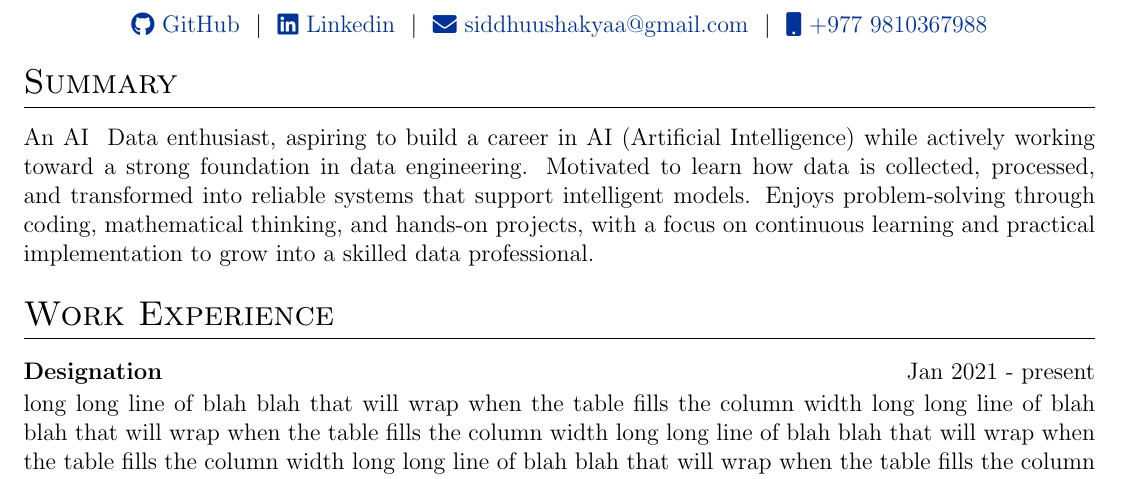
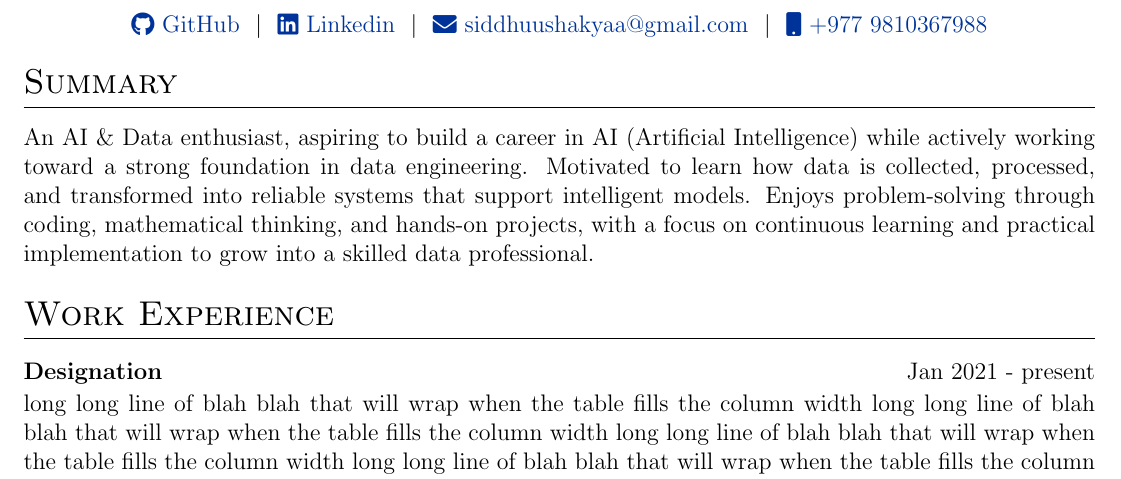
Before and after one commit to SiddhuShkya/autoCV, a LaTeX CV (cv.tex): part of the page, cut so that both start at the same text. Compiled offline with pdfLaTeX.

Commit message:
changed & to \&

```diff
--- a/cv.tex
+++ b/cv.tex
@@ -155,7 +155,7 @@
 
 %Interests/ Keywords/ Summary
 \section{Summary}
-An AI & Data enthusiast, aspiring to build a career in AI (Artificial Intelligence) while actively working toward a strong foundation in data engineering. Motivated to learn how data is collected, processed, and transformed into reliable systems that support intelligent models. Enjoys problem-solving through coding, mathematical thinking, and hands-on projects, with a focus on continuous learning and practical implementation to grow into a skilled data professional.
+An AI \& Data enthusiast, aspiring to build a career in AI (Artificial Intelligence) while actively working toward a strong foundation in data engineering. Motivated to learn how data is collected, processed, and transformed into reliable systems that support intelligent models. Enjoys problem-solving through coding, mathematical thinking, and hands-on projects, with a focus on continuous learning and practical implementation to grow into a skilled data professional.
 
 %Experience
 \section{Work Experience}
```
